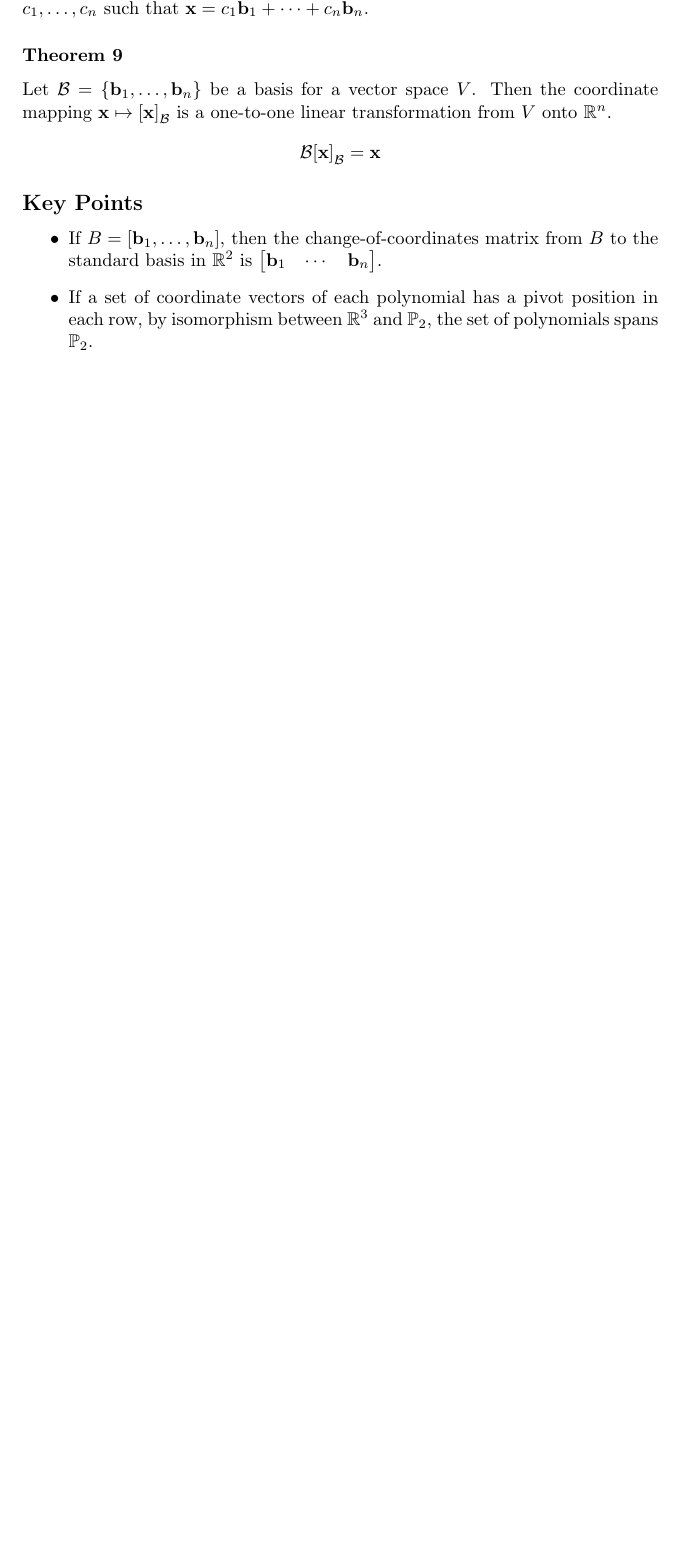
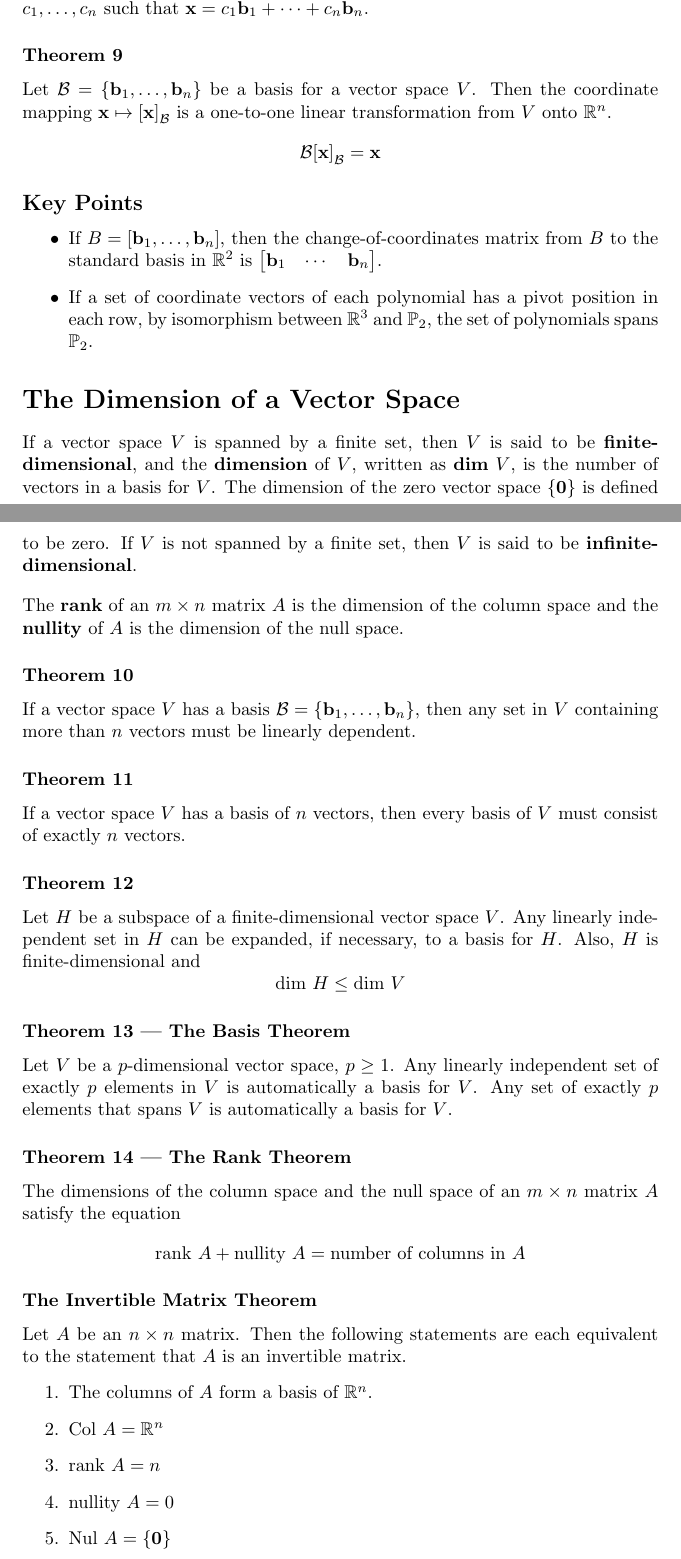
Before and after one commit to DRobinson4105/UCF, a LaTeX document (MAS3105/chapter4.tex): part of page 4 of 4 before the commit and two parts of pages 4 and 5 of 6 after it, the two joined at a grey line, cut so that both start at the same text, the shorter picture padded with empty space. Compiled offline with pdfLaTeX.

Commit message:
Linear Algebra Section 4.5

```diff
--- a/MAS3105/chapter4.tex
+++ b/MAS3105/chapter4.tex
@@ -182,3 +182,35 @@ one-to-one linear transformation from $V$ onto $\mathbb{R}^n$.
     $\mathbb{P}_2$.
 \end{itemize}
 
+\section*{The Dimension of a Vector Space}
+If a vector space $V$ is spanned by a finite set, then $V$ is said to be \textbf{finite-dimensional}, and the \textbf{dimension} of $V$, written as $\textbf{dim }V$, is the number of vectors in a basis for $V$. The dimension of the zero vector space $\{\mathbf{0}\}$ is defined to be zero. If $V$ is not spanned by a finite set, then $V$ is said to be \textbf{infinite-dimensional}.
+
+\vspace{1em}
+
+The \textbf{rank} of an $m\times n$ matrix $A$ is the dimension of the column space and the \textbf{nullity} of $A$ is the dimension of the null space.
+
+\subsubsection*{Theorem 10}
+If a vector space $V$ has a basis $\mathcal{B}=\{\mathbf{b}_1,\ldots, \mathbf{b}_n\}$, then any set in $V$ containing more than $n$ vectors must be linearly dependent.
+
+\subsubsection*{Theorem 11}
+If a vector space $V$ has a basis of $n$ vectors, then every basis of $V$ must consist of exactly $n$ vectors.
+
+\subsubsection*{Theorem 12}
+Let $H$ be a subspace of a finite-dimensional vector space $V$. Any linearly independent set in $H$ can be expanded, if necessary, to a basis for $H$. Also, $H$ is finite-dimensional and \[\text{dim }H\leq \text{dim }V\]
+
+\subsubsection*{Theorem 13 --- The Basis Theorem}
+Let $V$ be a $p$-dimensional vector space, $p\geq 1$. Any linearly independent set of exactly $p$ elements in $V$ is automatically a basis for $V$. Any set of exactly $p$ elements that spans $V$ is automatically a basis for $V$.
+
+\subsubsection*{Theorem 14 --- The Rank Theorem}
+The dimensions of the column space and the null space of an $m\times n$ matrix $A$ satisfy the equation
+\[\text{rank }A+\text{nullity }A=\text{number of columns in }A\]
+
+\subsubsection*{The Invertible Matrix Theorem}
+Let $A$ be an $n\times n$ matrix. Then the following statements are each equivalent to the statement that $A$ is an invertible matrix.
+\begin{enumerate}
+    \item The columns of $A$ form a basis of $\mathbb{R}^n$.
+    \item $\text{Col }A=\mathbb{R}^n$
+    \item $\text{rank }A=n$
+    \item $\text{nullity }A=0$
+    \item $\text{Nul }A=\{\mathbf{0}\}$
+\end{enumerate}
```
Also changed, not shown: MAS3105/chapter4.pdf, MAS3105/chapter4.tex (14 more changed lines).
